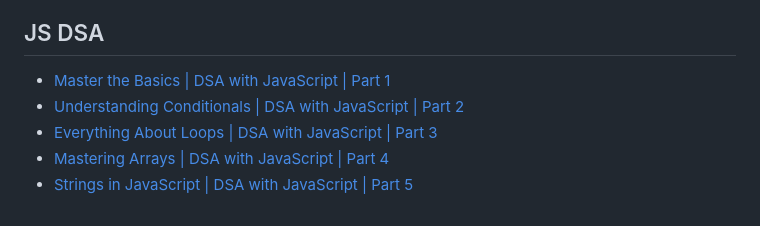
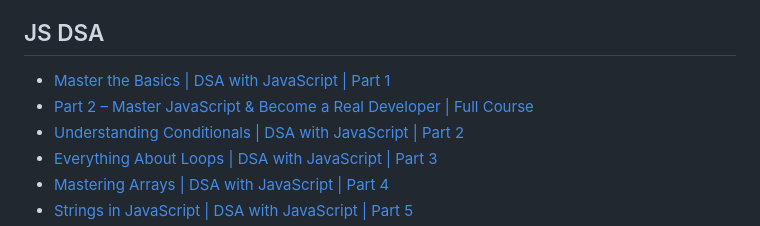
Before and after one commit to nishantsing/JS, a Markdown page: README.md, the part around the change. GitHub-like rendering.

```diff
--- a/README.md
+++ b/README.md
@@ -12,6 +12,7 @@
 
 ## JS DSA
 - [Master the Basics | DSA with JavaScript | Part 1](https://youtu.be/h86FQ7vrnds)
+- [Part 2 – Master JavaScript & Become a Real Developer | Full Course](https://youtu.be/1aR7tcmWo_w)
 - [Understanding Conditionals | DSA with JavaScript | Part 2](https://youtu.be/S1wa0ojaJiw)
 - [Everything About Loops | DSA with JavaScript | Part 3](https://youtu.be/H88hkdA02tY)
 - [Mastering Arrays | DSA with JavaScript | Part 4](https://youtu.be/CW3gjRgL4w4)
```
